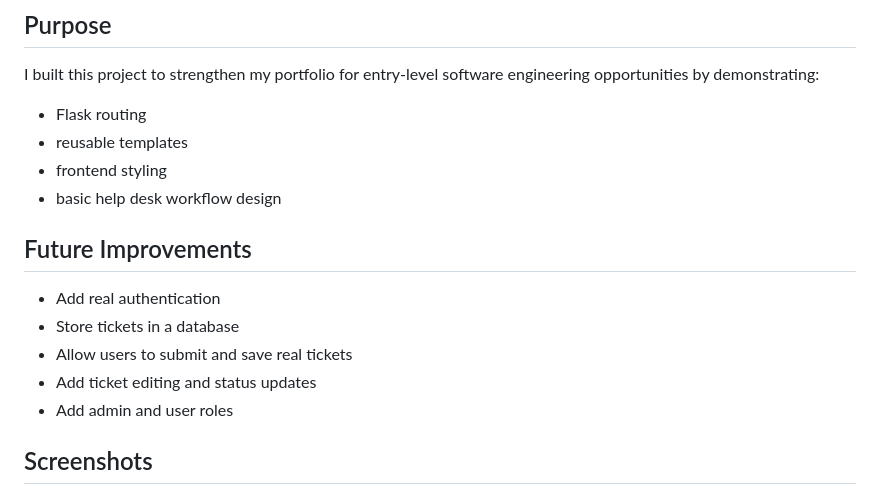
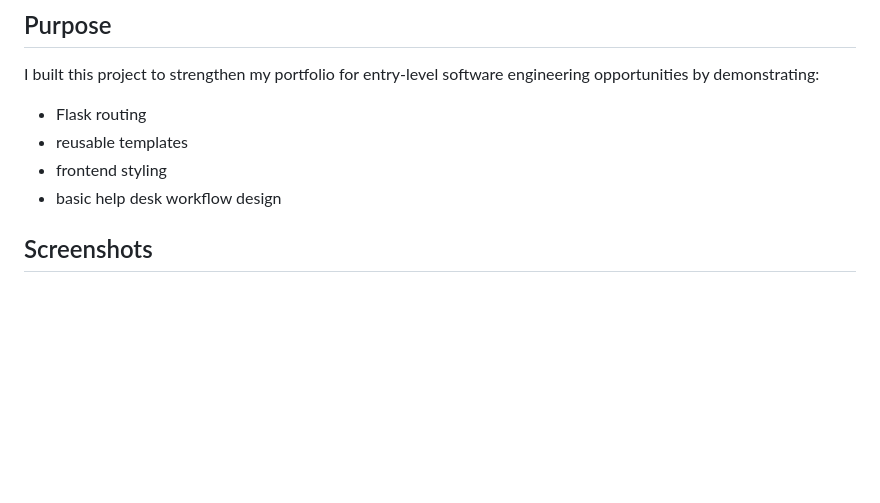
Before and after one commit to Damian-Morales/supportdesk-ticketing-system, a Markdown page: README.md, the part around the change printed below. Drawn GitHub-style; blank space fills up the shorter version.

```diff
--- a/README.md
+++ b/README.md
@@ -55,13 +58,6 @@ I built this project to strengthen my portfolio for entry-level software enginee
 - frontend styling
 - basic help desk workflow design
 
-## Future Improvements
-
-- Add real authentication
-- Store tickets in a database
-- Allow users to submit and save real tickets
-- Add ticket editing and status updates
-- Add admin and user roles
 
 ## Screenshots
 
```
Also changed, not shown: other parts of README.md (+8 -2 lines), screenshots/create-ticket-page.png, screenshots/dashboard-page.png, screenshots/edit-ticket-page.png (added), 6 other files.
